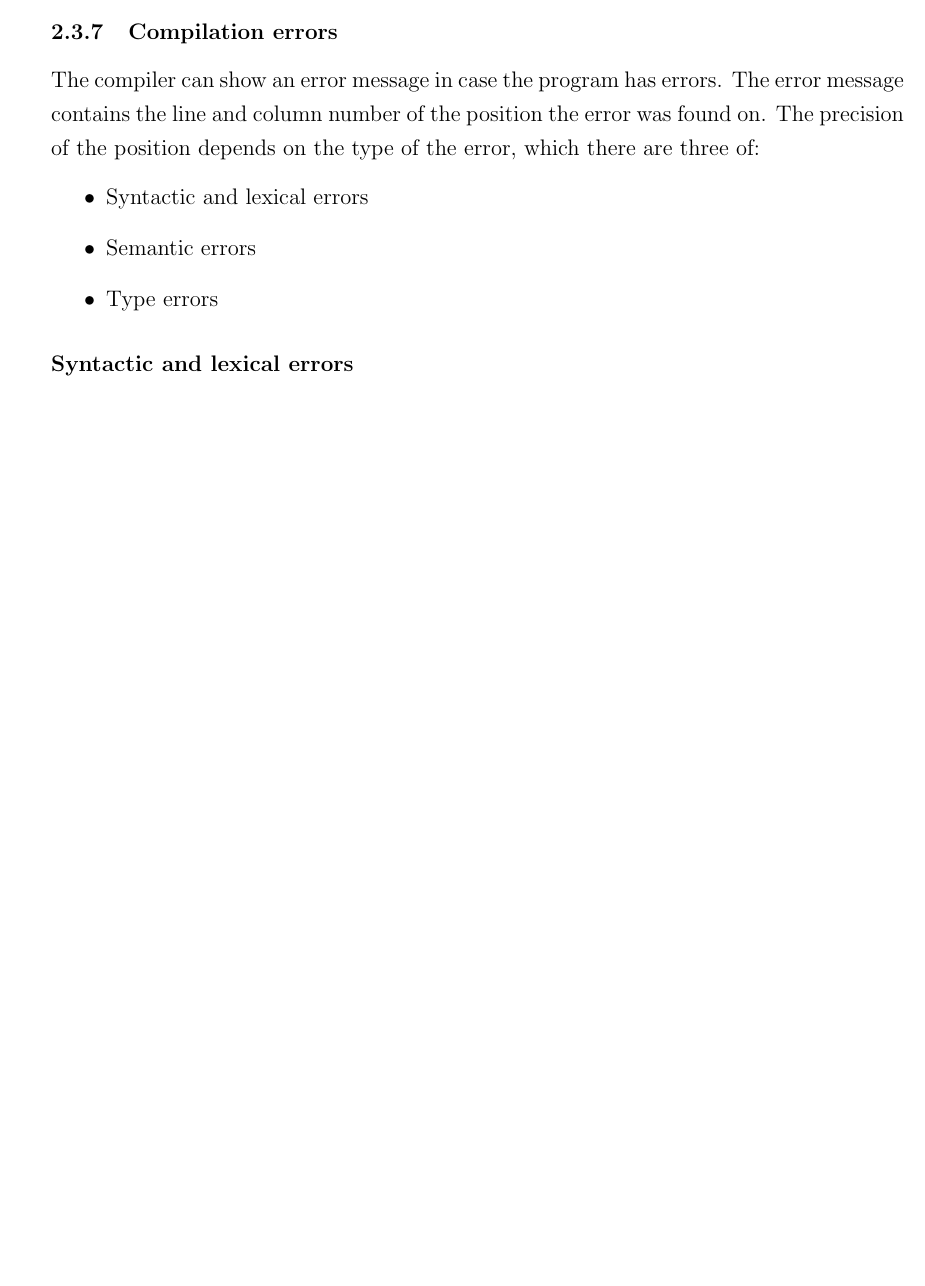
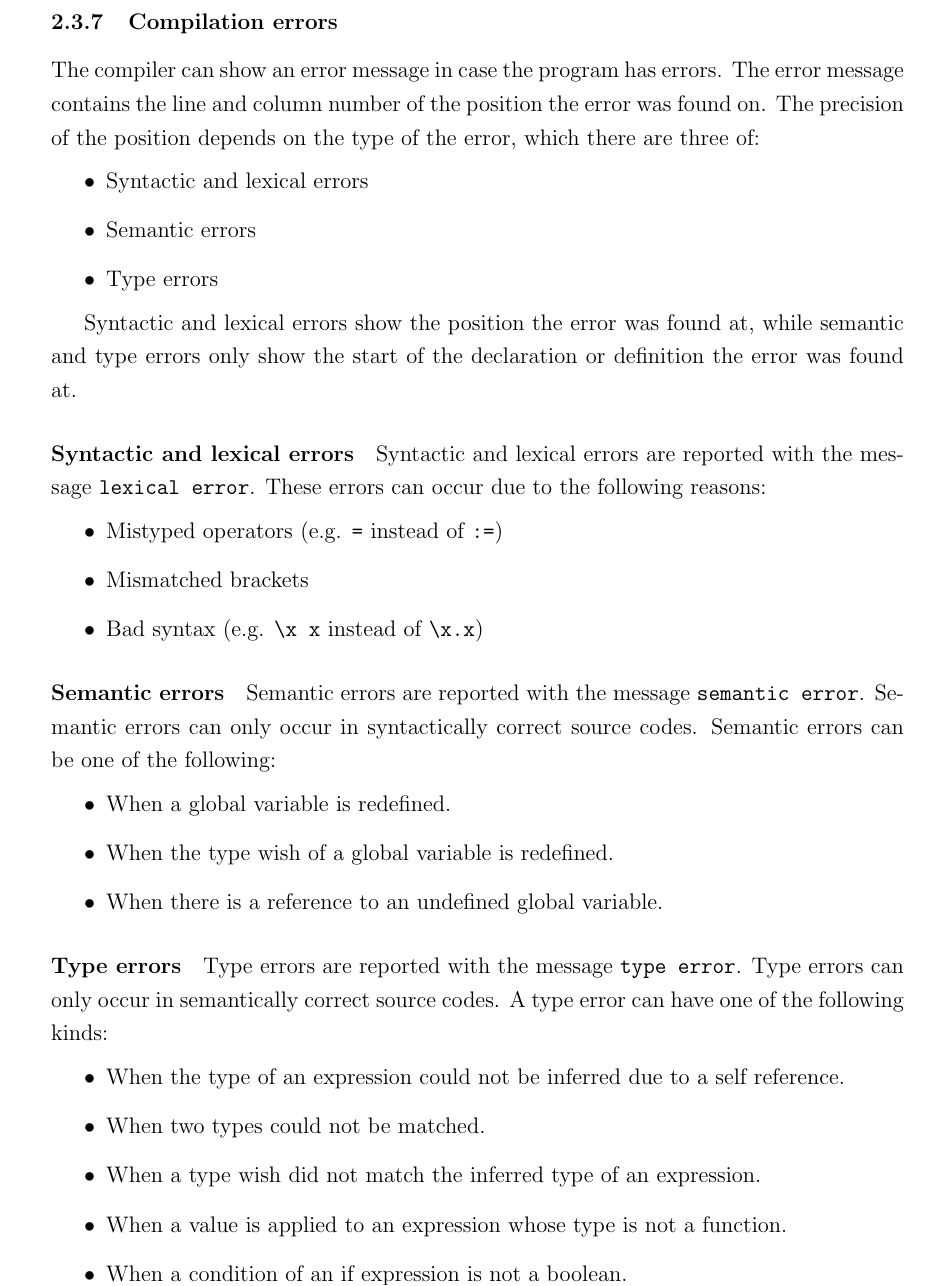
Before and after one commit to ConcreteCactus/lcc, a LaTeX document (docs/docs.tex): part of page 16 of 20 before the commit and part of page 16 of 21 after it, cut so that both start at the same text, the shorter picture padded with empty space. Compiled offline with pdfLaTeX.

Commit message:
added errors

```diff
--- a/docs/docs.tex
+++ b/docs/docs.tex
@@ -683,8 +683,39 @@ there are three of:
     \item Type errors
 \end{itemize}
 
-\paragraph{Syntactic and lexical errors}
+Syntactic and lexical errors show the position the error was found at, while
+semantic and type errors only show the start of the declaration or definition
+the error was found at.
 
+\paragraph{Syntactic and lexical errors} Syntactic and lexical errors are
+reported with the message \verb$lexical error$. These errors can occur due to
+the following reasons:
+\begin{itemize}
+    \item Mistyped operators (e.g. \verb$=$ instead of \verb$:=$)
+    \item Mismatched brackets
+    \item Bad syntax (e.g. \verb$\x x$ instead of \verb$\x.x$)
+\end{itemize}
+
+\paragraph{Semantic errors} Semantic errors are reported with the message
+\verb$semantic error$. Semantic errors can only occur in syntactically correct
+source codes. Semantic errors can be one of the following:
+\begin{itemize}
+    \item When a global variable is redefined.
+    \item When the type wish of a global variable is redefined.
+    \item When there is a reference to an undefined global variable.
+\end{itemize}
+
+\paragraph{Type errors} Type errors are reported with the message
+\verb$type error$. Type errors can only occur in semantically correct source
+codes. A type error can have one of the following kinds:
+\begin{itemize}
+    \item When the type of an expression could not be inferred due to a self
+        reference.
+    \item When two types could not be matched.
+    \item When a type wish did not match the inferred type of an expression.
+    \item When a value is applied to an expression whose type is not a function.
+    \item When a condition of an if expression is not a boolean.
+\end{itemize}
 
 \subsection{Example programs}
 \lstset{numbers=left}
```
Also changed, not shown: 1 other file.
